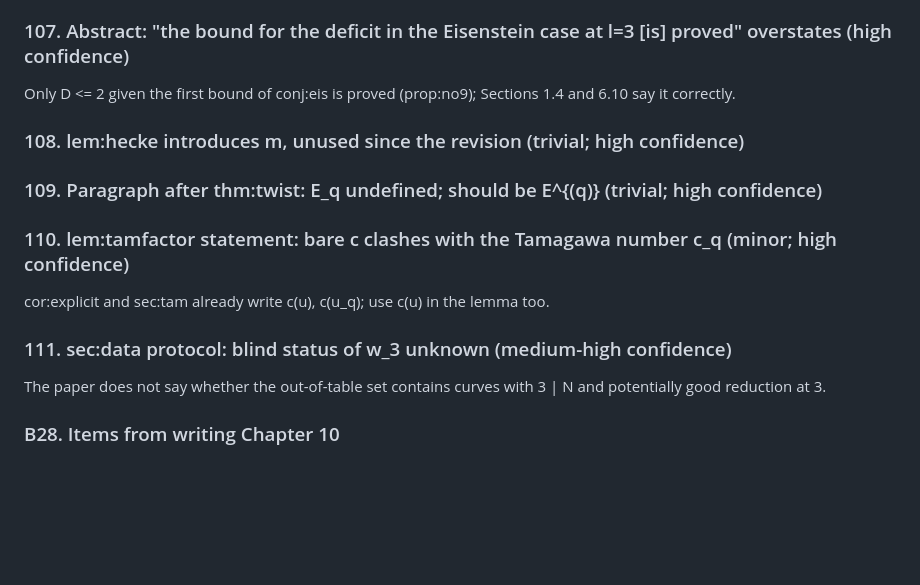
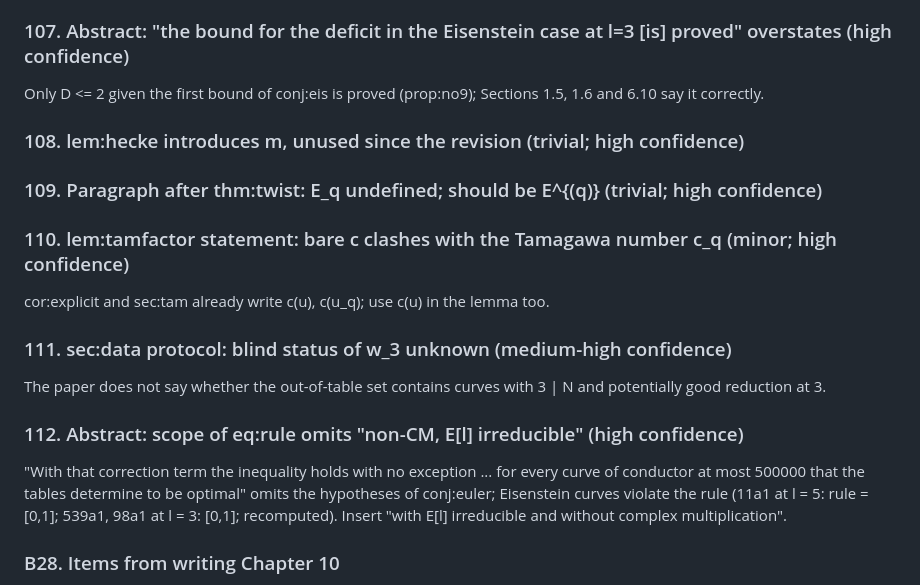
Before and after one commit to dsr001001/modular_math_book, a Markdown page: important/important_notes.md, the part around the change. Rendered like a GitHub page; blank space fills up the shorter version.

Commit message:
Records: point 107 location fixed; point 112 (abstract scope of eq:rule)
Co-Authored-By: Claude Opus 5.5 <noreply@anthropic.com>
Claude-Session: https://claude.ai/code/session_018gSTSGE6eKJgxBQ6KYsuWs

```diff
--- a/important/important_notes.md
+++ b/important/important_notes.md
@@ -1334,7 +1334,7 @@ the genus-one levels to Ligozat, Ogg and Joly; it never mentions CM or j at leve
 27-isogeny forces CM (disc -27)" and Kenku Theorem 1 only for the list of N.
 
 ### 107. Abstract: "the bound for the deficit in the Eisenstein case at l=3 [is] proved" overstates (high confidence)
-Only D <= 2 given the first bound of conj:eis is proved (prop:no9); Sections 1.4 and 6.10 say it correctly.
+Only D <= 2 given the first bound of conj:eis is proved (prop:no9); Sections 1.5, 1.6 and 6.10 say it correctly.
 
 ### 108. lem:hecke introduces m, unused since the revision (trivial; high confidence)
 
@@ -1345,6 +1345,11 @@ cor:explicit and sec:tam already write c(u), c(u_q); use c(u) in the lemma too.
 
 ### 111. sec:data protocol: blind status of w_3 unknown (medium-high confidence)
 The paper does not say whether the out-of-table set contains curves with 3 | N and potentially good reduction at 3.
+
+### 112. Abstract: scope of eq:rule omits "non-CM, E[l] irreducible" (high confidence)
+"With that correction term the inequality holds with no exception ... for every curve of conductor at most 500000 that
+the tables determine to be optimal" omits the hypotheses of conj:euler; Eisenstein curves violate the rule (11a1 at l = 5:
+rule = [0,1]; 539a1, 98a1 at l = 3: [0,1]; recomputed). Insert "with E[l] irreducible and without complex multiplication".
 
 ### B28. Items from writing Chapter 10
 * Cremona's ecdata files used here have no per-prime Kodaira symbols or Tamagawa numbers (only the product in allbsd);
```
Also changed, not shown: CONTINUE.md (+1 -1 lines).
